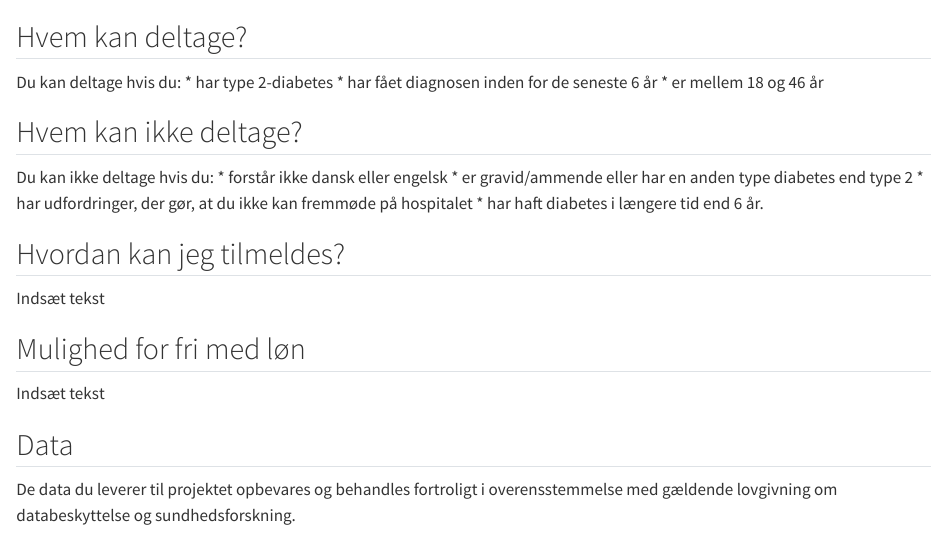
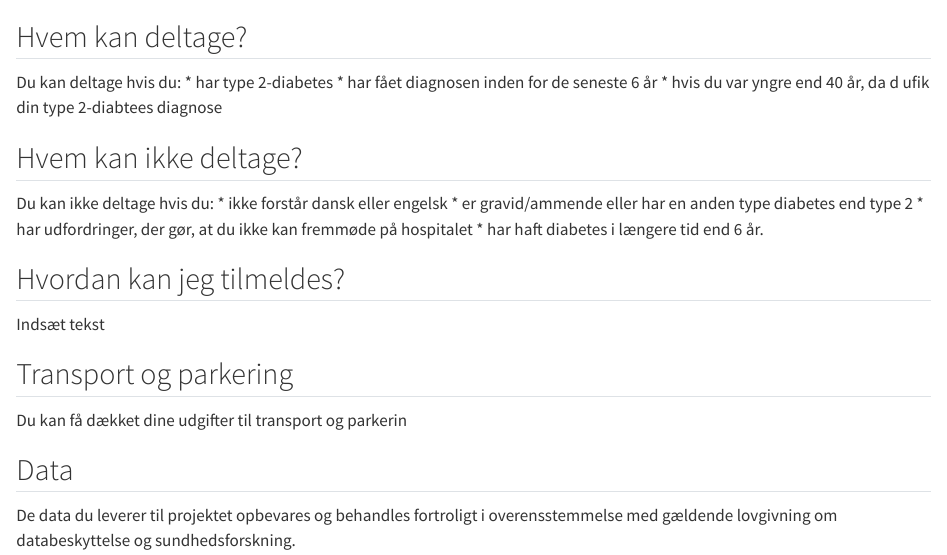
Before and after one commit to steno-aarhus/2early-patientinfo, a Quarto document (3-deltagelse.qmd): the page in a window 1100 px wide, from its top. Rendered offline with R 4.5, knitr and Pandoc in place of Quarto, with nearby package versions; drawn as R Markdown's standard HTML page in place of the format the file asks for.

Commit message:
Update 3-deltagelse.qmd

```diff
--- a/3-deltagelse.qmd
+++ b/3-deltagelse.qmd
@@ -6,11 +6,11 @@ toc: false
 Du kan deltage hvis du:
 * har type 2-diabetes
 * har fået diagnosen inden for de seneste 6 år
-* er mellem 18 og 46 år
+* hvis du var yngre end 40 år, da d ufik din type 2-diabtees diagnose
 
 ## Hvem kan ikke deltage?
 Du kan ikke deltage hvis du:
-* forstår ikke dansk eller engelsk
+* ikke forstår dansk eller engelsk
 * er gravid/ammende eller har en anden type diabetes end type 2
 * har udfordringer, der gør, at du ikke kan fremmøde på hospitalet
 * har haft diabetes i længere tid end 6 år.
@@ -19,8 +19,8 @@ Du kan ikke deltage hvis du:
 ## Hvordan kan jeg tilmeldes?
 Indsæt tekst
 
-## Mulighed for fri med løn
-Indsæt tekst
+## Transport og parkering
+Du kan få dækket dine udgifter til transport og parkerin
 
 ## Data
 De data du leverer til projektet opbevares og behandles fortroligt i overensstemmelse med gældende lovgivning om databeskyttelse og sundhedsforskning.
```
